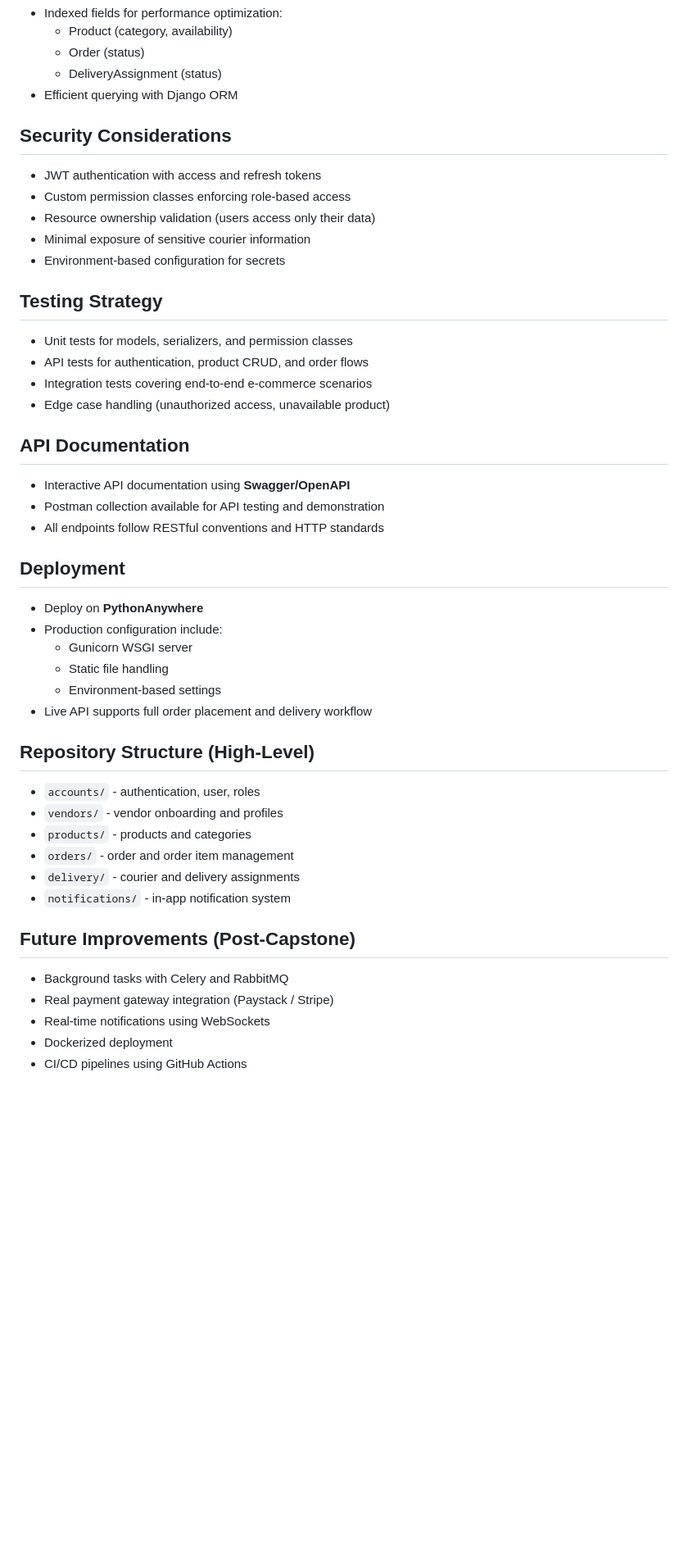
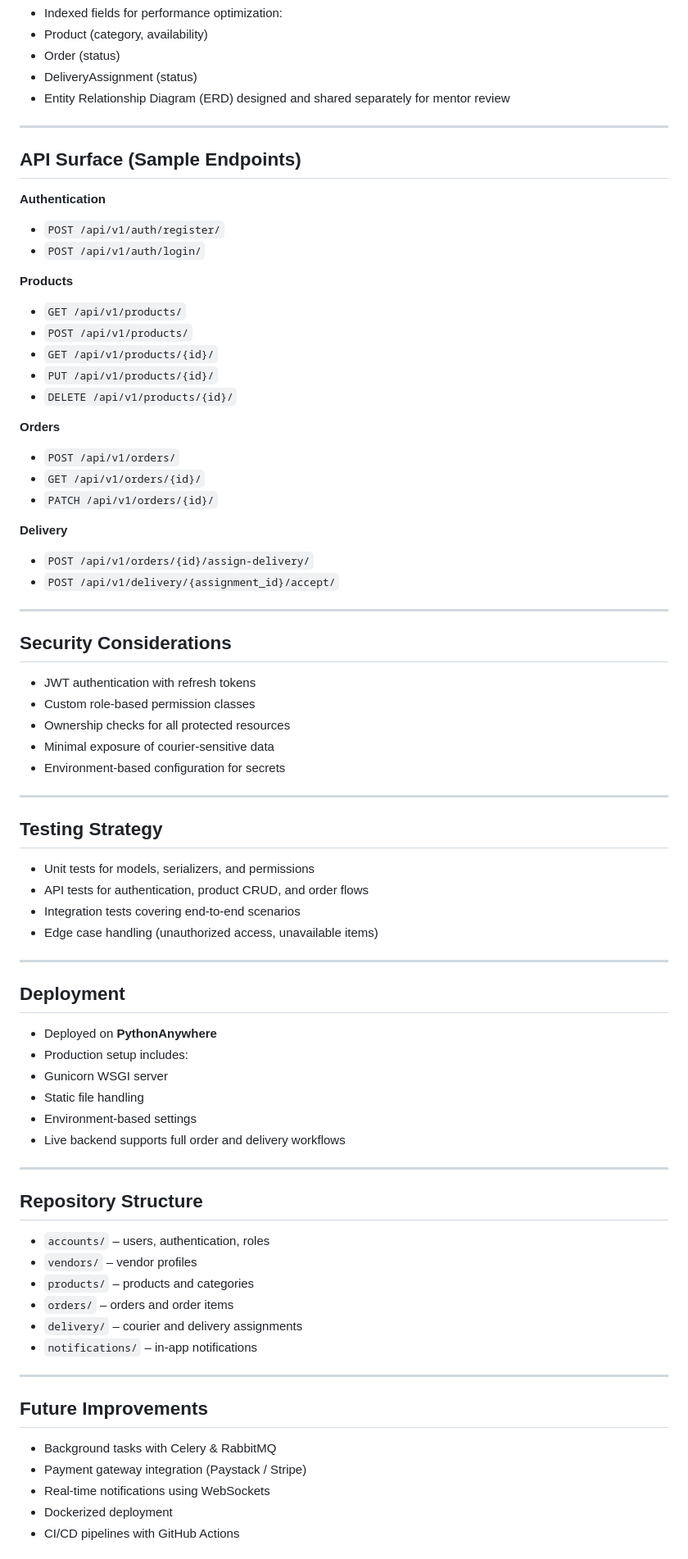
Before and after one commit to lexStack3/alx-project-nexus, a Markdown page: README.md, the part around one of its changes. Shown at 82% size. Drawn GitHub-style; blank space fills up the shorter version.

Commit message:
FastYums Documentation

```diff
--- a/README.md
+++ b/README.md
@@ -49,47 +63,76 @@ This project was built to satisfy the core objectives of Project Nexus:
 - Indexed fields for performance optimization:
-  - Product (category, availability)
-  - Order (status)
-  - DeliveryAssignment (status)
-- Efficient querying with Django ORM
+- Product (category, availability)
+- Order (status)
+- DeliveryAssignment (status)
+- Entity Relationship Diagram (ERD) designed and shared separately for mentor review
+
+---
+
+## API Surface (Sample Endpoints)
+
+**Authentication**
+- `POST /api/v1/auth/register/`
+- `POST /api/v1/auth/login/`
+
+**Products**
+- `GET /api/v1/products/`
+- `POST /api/v1/products/`
+- `GET /api/v1/products/{id}/`
+- `PUT /api/v1/products/{id}/`
+- `DELETE /api/v1/products/{id}/`
+
+**Orders**
+- `POST /api/v1/orders/`
+- `GET /api/v1/orders/{id}/`
+- `PATCH /api/v1/orders/{id}/`
+
+**Delivery**
+- `POST /api/v1/orders/{id}/assign-delivery/`
+- `POST /api/v1/delivery/{assignment_id}/accept/`
+
+---
 
 ## Security Considerations
-- JWT authentication with access and refresh tokens
-- Custom permission classes enforcing role-based access
-- Resource ownership validation (users access only their data)
-- Minimal exposure of sensitive courier information
+- JWT authentication with refresh tokens
+- Custom role-based permission classes
+- Ownership checks for all protected resources
+- Minimal exposure of courier-sensitive data
 - Environment-based configuration for secrets
 
+---
+
 ## Testing Strategy
-- Unit tests for models, serializers, and permission classes
+- Unit tests for models, serializers, and permissions
 - API tests for authentication, product CRUD, and order flows
-- Integration tests covering end-to-end e-commerce scenarios
-- Edge case handling (unauthorized access, unavailable product)
+- Integration tests covering end-to-end scenarios
+- Edge case handling (unauthorized access, unavailable items)
 
-## API Documentation
-- Interactive API documentation using **Swagger/OpenAPI**
-- Postman collection available for API testing and demonstration
-- All endpoints follow RESTful conventions and HTTP standards
+---
 
 ## Deployment
-- Deploy on **PythonAnywhere**
-- Production configuration include:
-  - Gunicorn WSGI server
-  - Static file handling
-  - Environment-based settings
-- Live API supports full order placement and delivery workflow
+- Deployed on **PythonAnywhere**
+- Production setup includes:
+- Gunicorn WSGI server
+- Static file handling
+- Environment-based settings
+- Live backend supports full order and delivery workflows
 
-## Repository Structure (High-Level)
-- `accounts/` - authentication, user, roles
-- `vendors/` - vendor onboarding and profiles
-- `products/` - products and categories
-- `orders/` - order and order item management
-- `delivery/` - courier and delivery assignments
-- `notifications/` - in-app notification system
+---
 
-## Future Improvements (Post-Capstone)
-- Background tasks with Celery and RabbitMQ
-- Real payment gateway integration (Paystack / Stripe)
+## Repository Structure
+- `accounts/` – users, authentication, roles
+- `vendors/` – vendor profiles
+- `products/` – products and categories
+- `orders/` – orders and order items
+- `delivery/` – courier and delivery assignments
+- `notifications/` – in-app notifications
+
+---
+
+## Future Improvements
+- Background tasks with Celery & RabbitMQ
+- Payment gateway integration (Paystack / Stripe)
 - Real-time notifications using WebSockets
 - Dockerized deployment
-- CI/CD pipelines using GitHub Actions
+- CI/CD pipelines with GitHub Actions
 
```
Also changed, not shown: other parts of README.md (+59 -41 lines).
